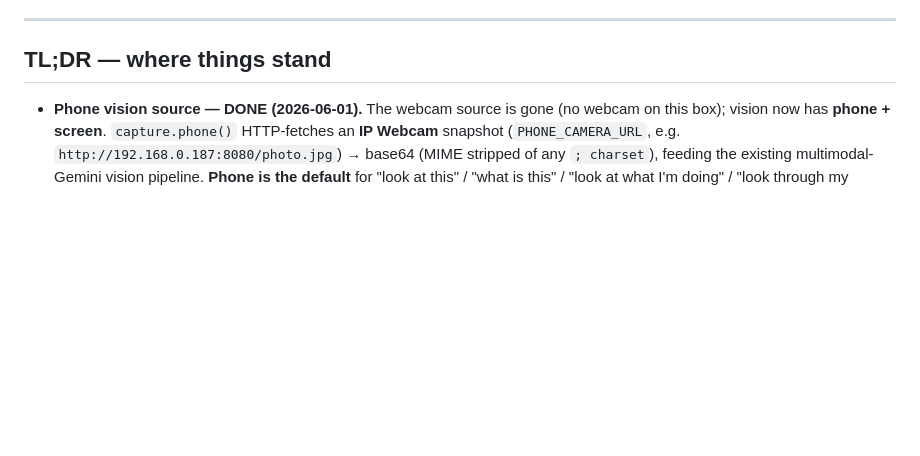
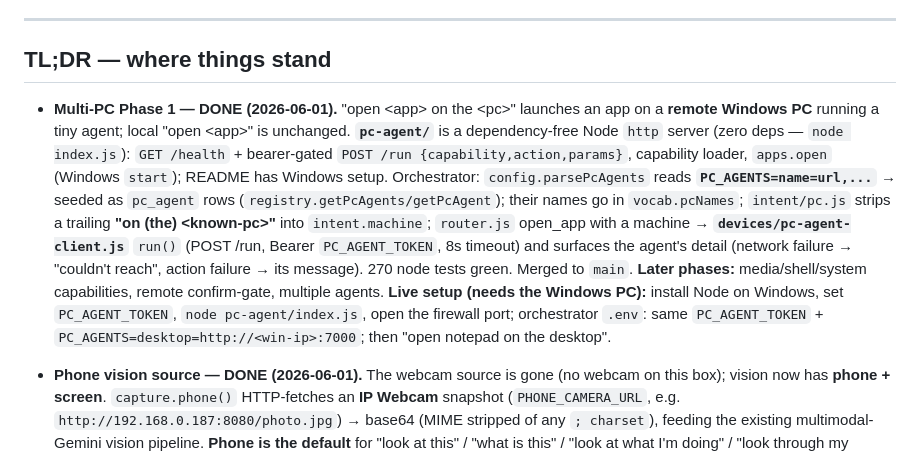
Before and after one commit to Arcco-Chakraborty/jarvis, a Markdown page: CHECKPOINT.md, the part around the change. Drawn GitHub-style; blank space fills up the shorter version.

Commit message:
checkpoint: multi-PC phase 1 (Windows agent + remote open_app)

```diff
--- a/CHECKPOINT.md
+++ b/CHECKPOINT.md
@@ -8,6 +8,8 @@ If the two ever conflict, **PROJECT.md wins** — then fix this file.
 ---
 
 ## TL;DR — where things stand
+
+- **Multi-PC Phase 1 — DONE (2026-06-01).** "open \<app\> on the \<pc\>" launches an app on a **remote Windows PC** running a tiny agent; local "open \<app\>" is unchanged. **`pc-agent/`** is a dependency-free Node `http` server (zero deps — `node index.js`): `GET /health` + bearer-gated `POST /run {capability,action,params}`, capability loader, `apps.open` (Windows `start`); README has Windows setup. Orchestrator: `config.parsePcAgents` reads **`PC_AGENTS=name=url,...`** → seeded as `pc_agent` rows (`registry.getPcAgents/getPcAgent`); their names go in `vocab.pcNames`; `intent/pc.js` strips a trailing **"on (the) \<known-pc\>"** into `intent.machine`; `router.js` open_app with a machine → **`devices/pc-agent-client.js`** `run()` (POST /run, Bearer `PC_AGENT_TOKEN`, 8s timeout) and surfaces the agent's detail (network failure → "couldn't reach", action failure → its message). 270 node tests green. Merged to `main`. **Later phases:** media/shell/system capabilities, remote confirm-gate, multiple agents. **Live setup (needs the Windows PC):** install Node on Windows, set `PC_AGENT_TOKEN`, `node pc-agent/index.js`, open the firewall port; orchestrator `.env`: same `PC_AGENT_TOKEN` + `PC_AGENTS=desktop=http://<win-ip>:7000`; then "open notepad on the desktop".
 
 - **Phone vision source — DONE (2026-06-01).** The webcam source is gone (no webcam on this box); vision now has **phone + screen**. `capture.phone()` HTTP-fetches an **IP Webcam** snapshot (`PHONE_CAMERA_URL`, e.g. `http://192.168.0.187:8080/photo.jpg`) → base64 (MIME stripped of any `; charset`), feeding the existing multimodal-Gemini vision pipeline. **Phone is the default** for "look at this" / "what is this" / "look at what I'm doing" / "look through my phone"; **screen** only on "look at my screen"/"display". Graceful: no URL → "I don't have a phone camera set up, sir."; unreachable → "I couldn't reach your phone's camera." `capture.camera()` (ffmpeg/v4l2) removed; `makeVision({phone,screen,describe})`. `PHONE_CAMERA_URL` set in local `.env` (gitignored); placeholder in `.env.example`. 248 node tests green. Merged to `main`. **Live use:** run an IP-Webcam app on the phone, confirm the snapshot URL opens in a browser, restart via `./run-jarvis.sh`.
 
```
